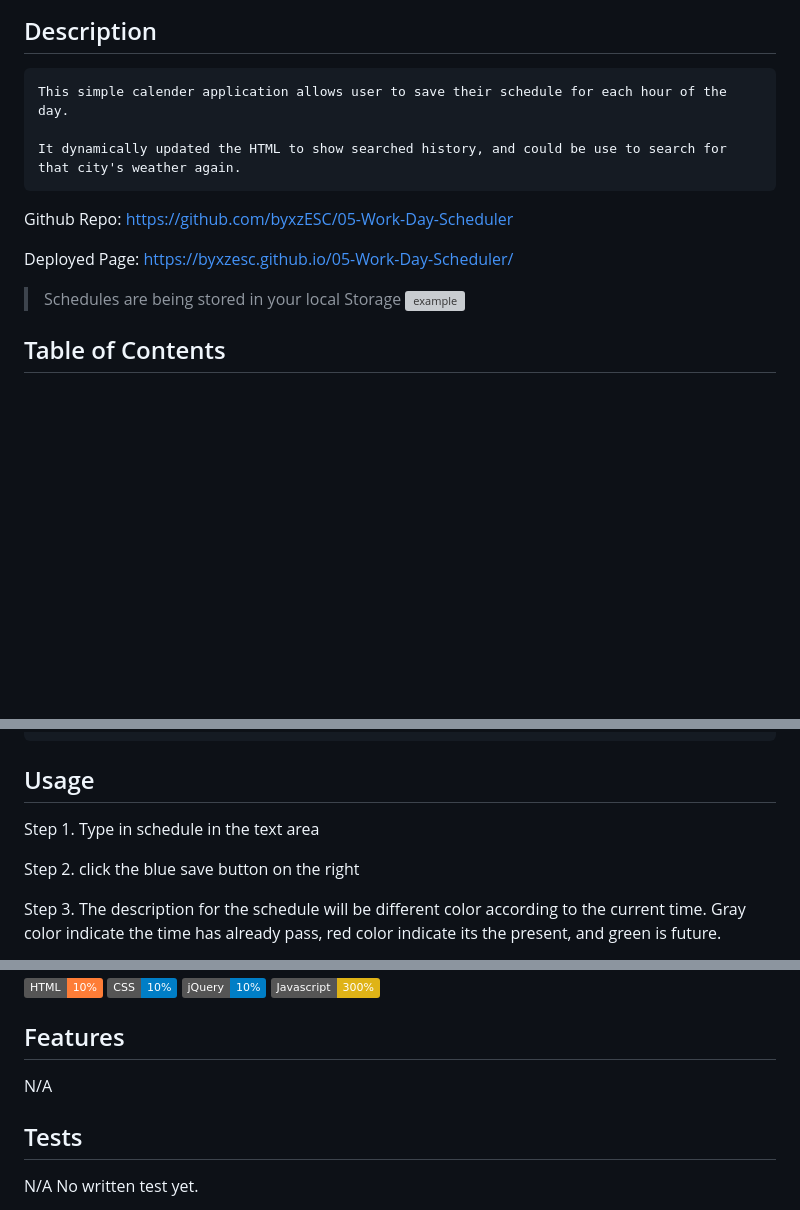
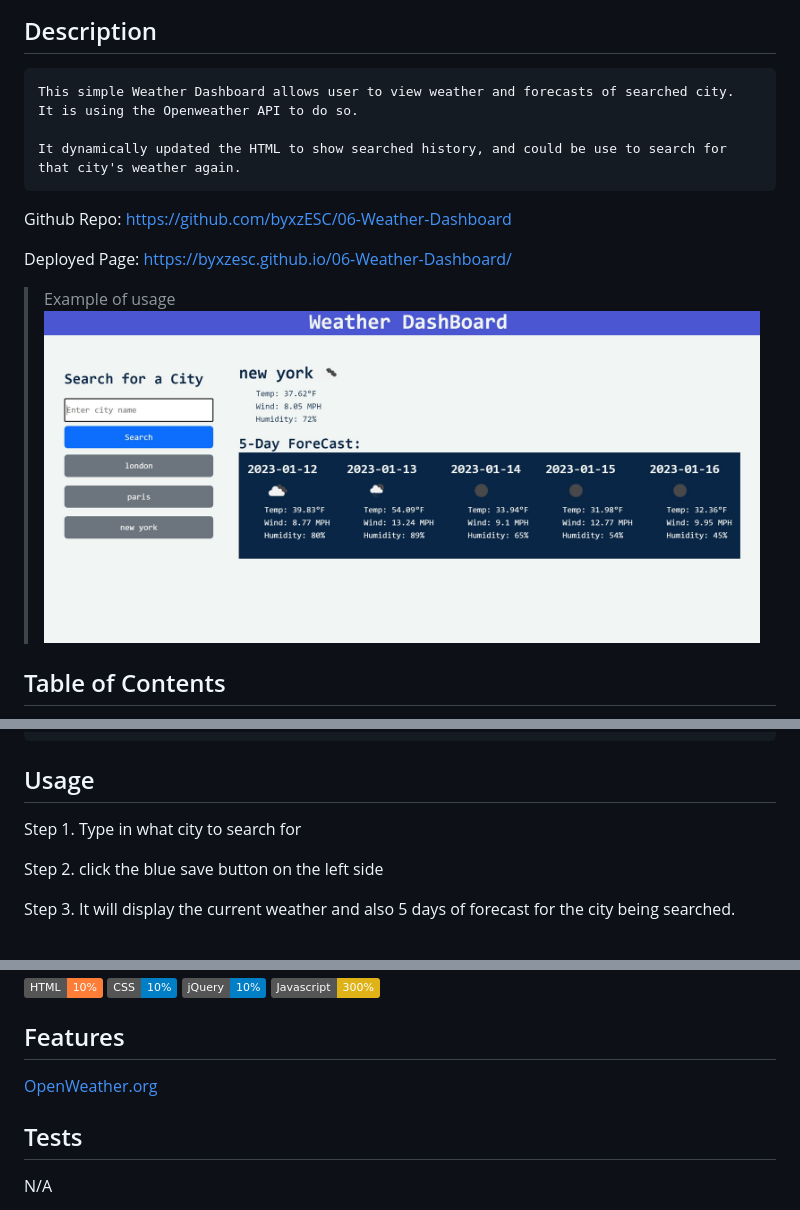
Before and after one commit to byxzESC/06-Weather-Dashboard, a Markdown page: README.md, 3 parts joined by grey strips. Rendered like a GitHub page; pictures changed too: assets/images/example.JPG (added); badges without logos; blank space fills up the shorter version; grey boxes are pictures that could not be loaded.

Commit message:
finishing readme

```diff
--- a/README.md
+++ b/README.md
@@ -2,17 +2,18 @@
 
 ## Description
 
-    This simple calender application allows user to save their schedule for each hour of the day.
+    This simple Weather Dashboard allows user to view weather and forecasts of searched city.
+    It is using the Openweather API to do so.
 
     It dynamically updated the HTML to show searched history, and could be use to search for that city's weather again.
 
 
-Github Repo: https://github.com/byxzESC/05-Work-Day-Scheduler
+Github Repo: https://github.com/byxzESC/06-Weather-Dashboard
 
-Deployed Page: https://byxzesc.github.io/05-Work-Day-Scheduler/
+Deployed Page: https://byxzesc.github.io/06-Weather-Dashboard/
 
-> Schedules are being stored in your local Storage
-![example](./assets/images/sample.JPG)
+> Example of usage
+![example](./assets/images/example.JPG)
 
 ## Table of Contents
 
@@ -28,9 +29,9 @@ Deployed Page: https://byxzesc.github.io/05-Work-Day-Scheduler/
 
 ## Usage
 
-Step 1. Type in schedule in the text area
+Step 1. Type in what city to search for
 
-Step 2. click the blue save button on the right
+Step 2. click the blue save button on the left side
 
-Step 3. The description for the schedule will be different color according to the current time. Gray color indicate the time has already pass, red color indicate its the present, and green is future.
+Step 3. It will display the current weather and also 5 days of forecast for the city being searched.
 
@@ -61,9 +55,11 @@ N/A
 
 ## Features
 
-N/A
+[OpenWeather.org](https://openweathermap.org/)
 
 ## Tests
 
 N/A
+
+
 No written test yet.
```
Also changed, not shown: other parts of README.md (+0 -7 lines).
